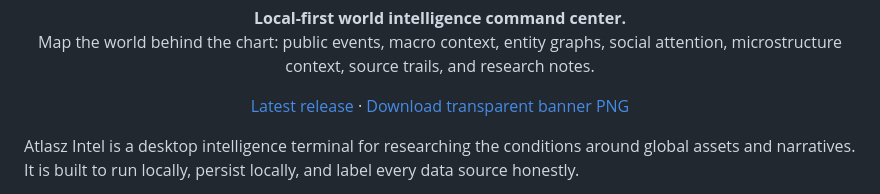
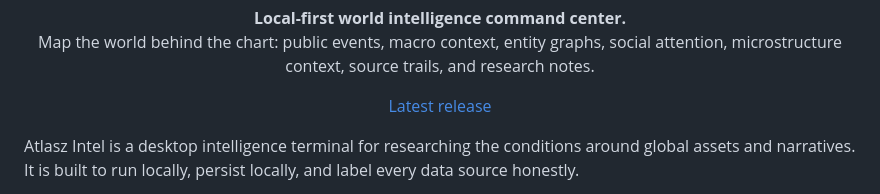
Before and after one commit to gryszzz/Atlasz-Intel, a Markdown page: README.md, the part around the change. Rendered like a GitHub page.

Commit message:
Remove transparent banner PNG download link from README
Removed the download link for the transparent banner PNG.

```diff
--- a/README.md
+++ b/README.md
@@ -12,8 +12,7 @@
 
 <p align="center">
   <a href="https://github.com/gryszzz/Atlasz-Intel/releases/latest">Latest release</a>
-  ·
-  <a href="docs/atlasz-intel-banner-transparent.png">Download transparent banner PNG</a>
+
 </p>
 
 Atlasz Intel is a desktop intelligence terminal for researching the conditions
```
